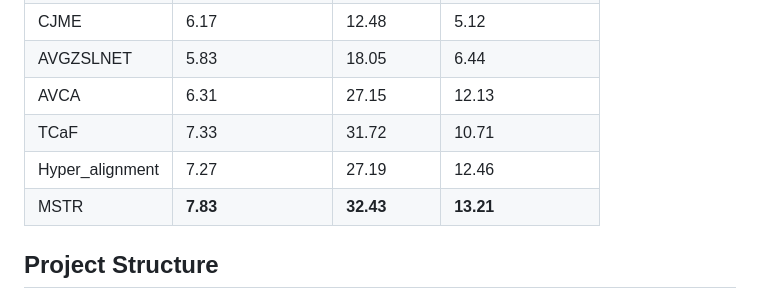
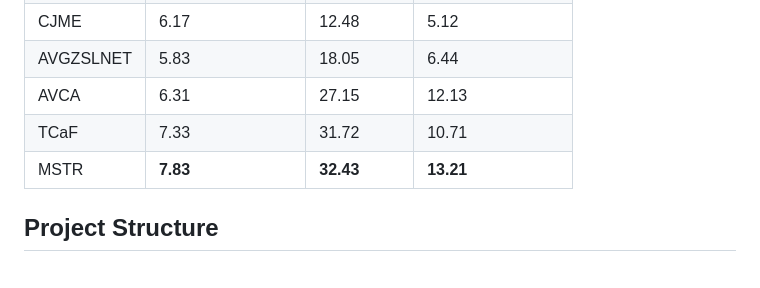
Before and after one commit to xia-zhe/MSTR, a Markdown page: README.md, the part around the change. Rendered like a GitHub page; blank space fills up the shorter version.

```diff
--- a/README.md
+++ b/README.md
@@ -40,7 +40,6 @@ python get_evaluation.py --load_path_stage_A runs/attention_ucf_vggsound_main --
 | AVGZSLNET          |    5.83                |    18.05        |   6.44           |
 | AVCA               |    6.31                |    27.15        |   12.13          |
 | TCaF               |    7.33                |    31.72        |   10.71          |
-| Hyper_alignment    |    7.27                |    27.19        |   12.46          |
 | MSTR               |  **7.83**              |  **32.43**      | **13.21**        |
 
 
```
